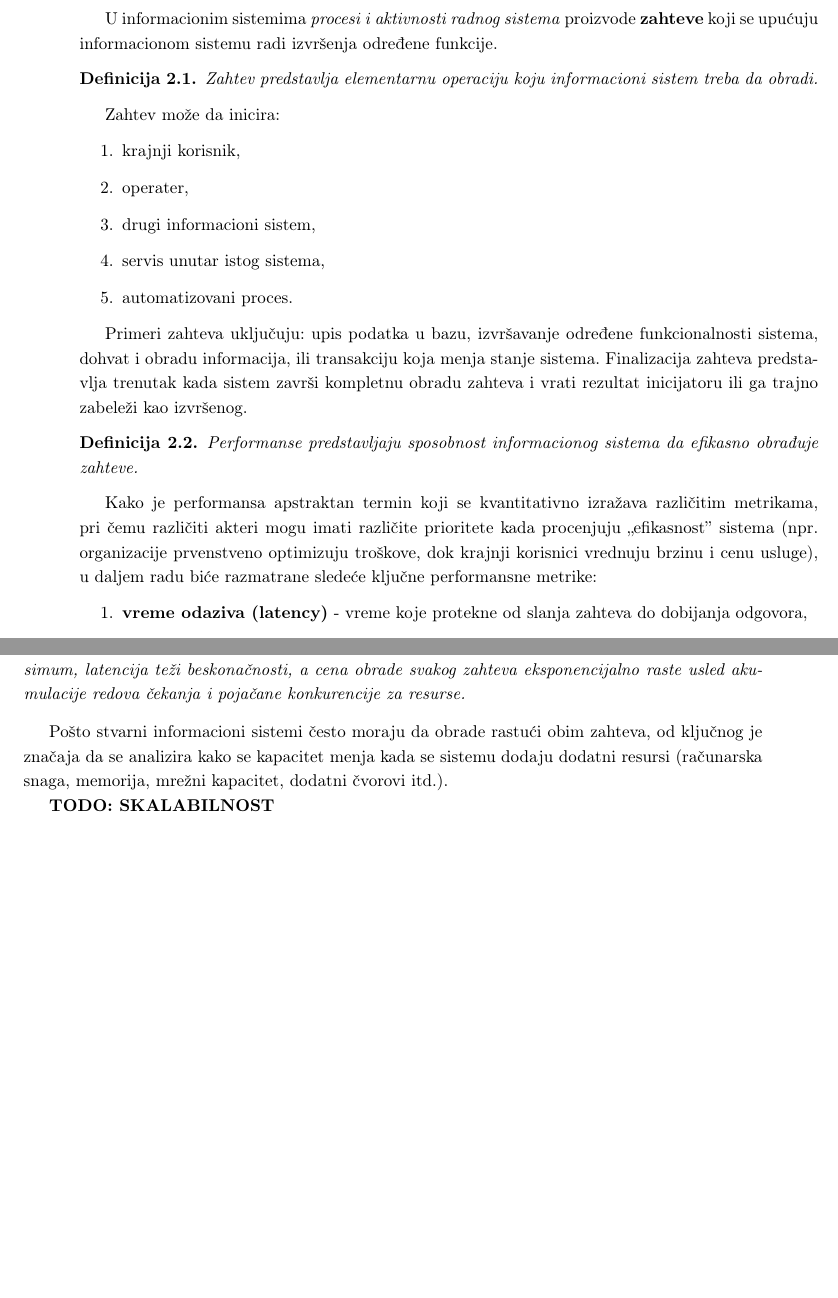
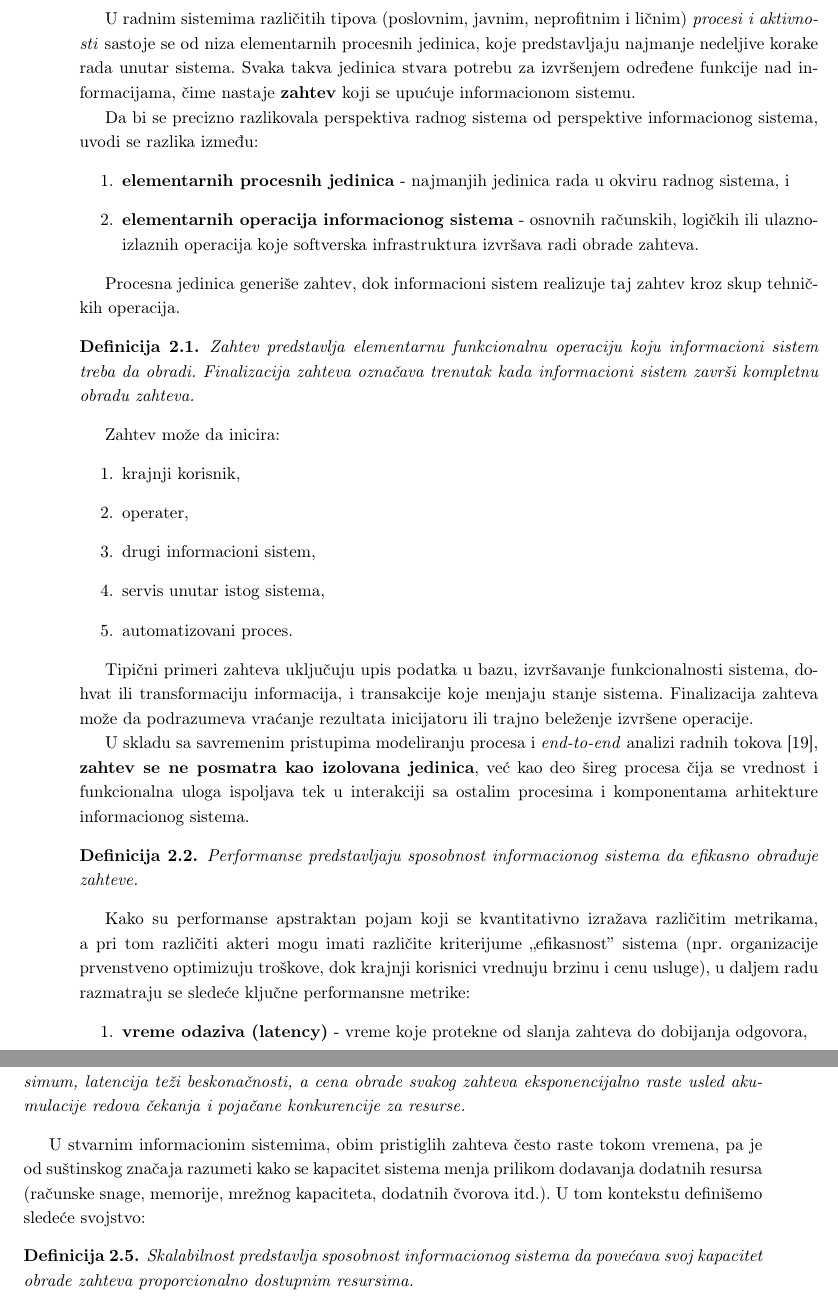
Before and after one commit to kaseen/disertacija, a LaTeX book (main.tex, which reads chapters/chapter2/chapter2.tex): two parts of pages 14 and 15 of 18, joined at a grey line, cut at the place of the change, the shorter picture padded with empty space. Compiled offline with pdfLaTeX.

Commit message:
(46h) Procesna jedinica generise zahtev

```diff
--- a/chapters/chapter2/chapter2.tex
+++ b/chapters/chapter2/chapter2.tex
@@ -17,11 +17,19 @@ U nastavku ovog poglavlja analiziraće se \textbf{prednosti i ograničenja kontr
 \section{Performanse i efikasnost}
 \TODO{\cite{scalability2009}}
 
-% TODO: Teoretsko računarstvo
-U informacionim sistemima \textit{procesi i aktivnosti radnog sistema} proizvode \textbf{zahteve} koji se upućuju informacionom sistemu radi izvršenja određene funkcije.
+% TODO: Teoretsko računarstvo MLUR recenice
+U radnim sistemima različitih tipova (poslovnim, javnim, neprofitnim i ličnim) \textit{procesi i aktivnosti} sastoje se od niza elementarnih procesnih jedinica, koje predstavljaju najmanje nedeljive korake rada unutar sistema. Svaka takva jedinica stvara potrebu za izvršenjem određene funkcije nad informacijama, čime nastaje \textbf{zahtev} koji se upućuje informacionom sistemu.
+
+Da bi se precizno razlikovala perspektiva radnog sistema od perspektive informacionog sistema, uvodi se razlika između:
+\begin{enumerate}
+\item \textbf{elementarnih procesnih jedinica} - najmanjih jedinica rada u okviru radnog sistema, i
+\item \textbf{elementarnih operacija informacionog sistema} - osnovnih računskih, logičkih ili ulazno-izlaznih operacija koje softverska infrastruktura izvršava radi obrade zahteva.
+\end{enumerate}
+
+Procesna jedinica generiše zahtev, dok informacioni sistem realizuje taj zahtev kroz skup tehničkih operacija.
 
 \begin{definicija}
-Zahtev predstavlja elementarnu operaciju koju informacioni sistem treba da obradi.
+Zahtev predstavlja elementarnu funkcionalnu operaciju koju informacioni sistem treba da obradi. Finalizacija zahteva označava trenutak kada informacioni sistem završi kompletnu obradu zahteva.
 \end{definicija}
 
 Zahtev može da inicira:
@@ -33,13 +41,15 @@ Zahtev može da inicira:
 \item automatizovani proces.
 \end{enumerate}
 
-Primeri zahteva uključuju: upis podatka u bazu, izvršavanje određene funkcionalnosti sistema, dohvat i obradu informacija, ili transakciju koja menja stanje sistema. Finalizacija zahteva predstavlja trenutak kada sistem završi kompletnu obradu zahteva i vrati rezultat inicijatoru ili ga trajno zabeleži kao izvršenog.
+Tipični primeri zahteva uključuju upis podatka u bazu, izvršavanje funkcionalnosti sistema, dohvat ili transformaciju informacija, i transakcije koje menjaju stanje sistema. Finalizacija zahteva može da podrazumeva vraćanje rezultata inicijatoru ili trajno beleženje izvršene operacije.
+
+U skladu sa savremenim pristupima modeliranju procesa i \textit{end-to-end} analizi radnih tokova \cite{sedova2023development}, \textbf{zahtev se ne posmatra kao izolovana jedinica}, već kao deo šireg procesa čija se vrednost i funkcionalna uloga ispoljava tek u interakciji sa ostalim procesima i komponentama arhitekture informacionog sistema.
 
 \begin{definicija}
 Performanse predstavljaju sposobnost informacionog sistema da efikasno obrađuje zahteve.
 \end{definicija}
 
-Kako je performansa apstraktan termin koji se kvantitativno izražava različitim metrikama, pri čemu različiti akteri mogu imati različite prioritete kada procenjuju ,,efikasnost'' sistema (npr. organizacije prvenstveno optimizuju troškove, dok krajnji korisnici vrednuju brzinu i cenu usluge), u daljem radu biće razmatrane sledeće ključne performansne metrike:
+Kako su performanse apstraktan pojam koji se kvantitativno izražava različitim metrikama, a pri tom različiti akteri mogu imati različite kriterijume ,,efikasnost'' sistema (npr. organizacije prvenstveno optimizuju troškove, dok krajnji korisnici vrednuju brzinu i cenu usluge), u daljem radu razmatraju se sledeće ključne performansne metrike:
 \begin{enumerate}
 \item \textbf{vreme odaziva (latency)} - vreme koje protekne od slanja zahteva do dobijanja odgovora,
 \item \textbf{propusnost (throughput)} - broj zahteva koje sistem može da obradi u jedinici vremena,
@@ -66,9 +76,18 @@ Primena fundamentalnih rezultata teorije čekanja \cite{adan2002queueing} omogu
 Kada dolazna stopa zahteva premaši kapacitet sistema, propusnost dostiže svoj maksimum, latencija teži beskonačnosti, a cena obrade svakog zahteva eksponencijalno raste usled akumulacije redova čekanja i pojačane konkurencije za resurse.
 \end{teorema}
 
-Pošto stvarni informacioni sistemi često moraju da obrade rastući obim zahteva, od ključnog je značaja da se analizira kako se kapacitet menja kada se sistemu dodaju dodatni resursi (računarska snaga, memorija, mrežni kapacitet, dodatni čvorovi itd.).
+U stvarnim informacionim sistemima, obim pristiglih zahteva često raste tokom vremena, pa je od suštinskog značaja razumeti kako se kapacitet sistema menja prilikom dodavanja dodatnih resursa (računske snage, memorije, mrežnog kapaciteta, dodatnih čvorova itd.). U tom kontekstu definišemo sledeće svojstvo:
 
-\TODO{SKALABILNOST}
+\begin{definicija}
+Skalabilnost predstavlja sposobnost informacionog sistema da povećava svoj kapacitet obrade zahteva proporcionalno dostupnim resursima.
+\end{definicija}
+
+
+% Sa svim daljim atributima posmatraćemo prvo sisteme koji se izvršavaju na jednom fizičkom računaru (serveru), bez obzira da li imaju bez obrzir na njihovu internt arhitekturu. Sistem je fizički i arhitektonski centralizovan. Svi delovi sistema su koalocirani tj. CPU, RAM, disk, keš dele isti fizički prostor.
+
+% Sistemi na jednoj instanci imaju minimalnu latencija izvršavanja i stabilo vreme odaziva. Kako se svi delovi sistema nalaze na istom uređaju, vreme izvršavanja operacije zavisi isključivo od brzine lokalnog hardvera, pa samim tim se izbegavaju koordinacioni troškovi. Sve čitanja i pisanja se obavljaju lokalno što maksimizuje ekfikasnost pristupa podacima.
+
+% Međutim sistem se može samo vertikalno skalirati i to vrlo brzo pokupljuje, postoji fizički limit a povećavanje performanski ne ide linearno.
 
 %
 % ==================================================================
```
Also changed, not shown: references.bib (+20 -6 lines), README.md, main.pdf, chapters/chapter2/chapter2.tex (4 more changed lines).
